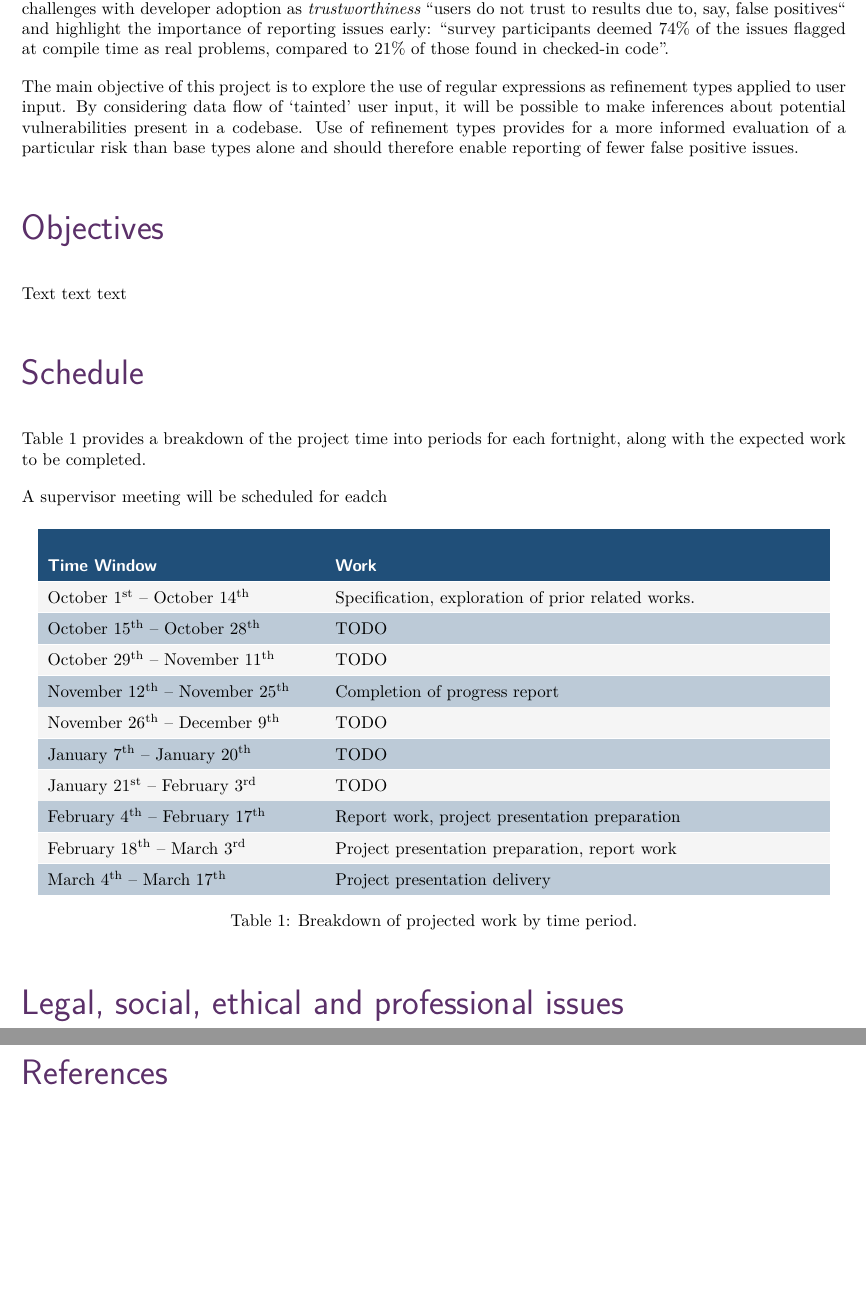
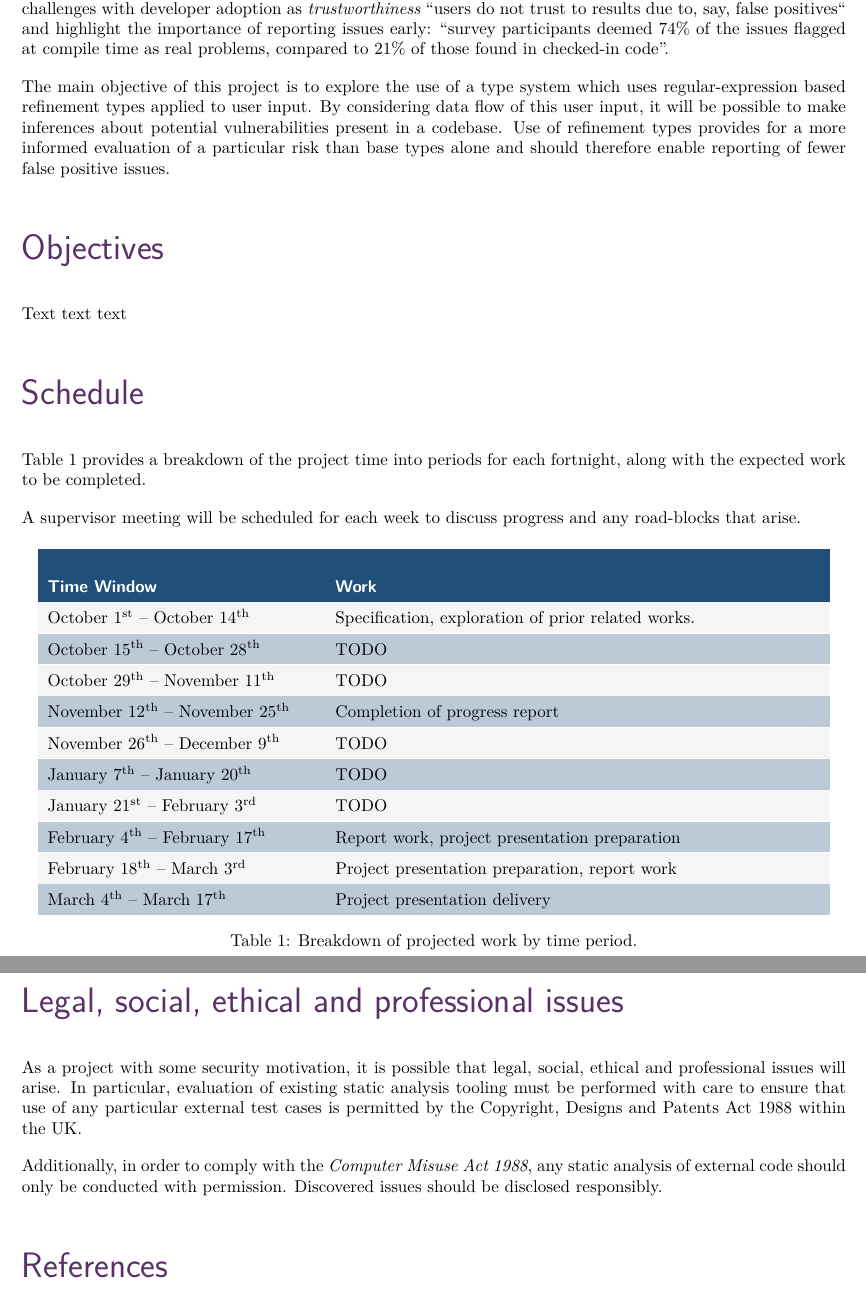
Before and after one commit to lol768/regexp-refinement-types, a LaTeX document (specification/spec.tex): two parts of pages 1 and 2 of 2, joined at a grey line, cut so that both start at the same text, the shorter picture padded with empty space. The pictures show the PDF file specification/spec.pdf that the author committed with the source.

Commit message:
Spec changes (social, legal etc)

```diff
--- a/specification/spec.tex
+++ b/specification/spec.tex
@@ -147,7 +147,7 @@
 
     There are many existing products that aim to detect security issues within an application. \citeauthor{Sadowski:2018:LBS:3200906.3188720} describe the benefits of SAST (Static Application Security Testing) tooling deployed within Google which allow checks to be performed as part of the compilation process \citeyearpar{Sadowski:2018:LBS:3200906.3188720}. The authors explain one of the main challenges with developer adoption as \emph{trustworthiness} ``users do not trust to results due to, say, false positives`` and highlight the importance of reporting issues early: ``survey participants deemed 74\% of the issues flagged at compile time as real problems, compared to 21\% of those found in checked-in code''.
 
-    The main objective of this project is to explore the use of regular expressions as refinement types applied to user input. By considering data flow of `tainted' user input, it will be possible to make inferences about potential vulnerabilities present in a codebase. Use of refinement types provides for a more informed evaluation of a particular risk than base types alone and should therefore enable reporting of fewer false positive issues.
+    The main objective of this project is to explore the use of a type system which uses regular-expression based refinement types applied to user input. By considering data flow of this user input, it will be possible to make inferences about potential vulnerabilities present in a codebase. Use of refinement types provides for a more informed evaluation of a particular risk than base types alone and should therefore enable reporting of fewer false positive issues.
 
     \section*{Objectives}
 
@@ -157,7 +157,7 @@
 
     Table \ref{schedule} provides a breakdown of the project time into periods for each fortnight, along with the expected work to be completed.
 
-    A supervisor meeting will be scheduled for eadch
+    A supervisor meeting will be scheduled for each week to discuss progress and any road-blocks that arise.
 
     \arrayrulecolor{white} % <---
     \def\arraystretch{1.5}%  1 is the default, change whatever you need
@@ -186,6 +186,10 @@
 
     \section*{Legal, social, ethical and professional issues}
 
+    As a project with some security motivation, it is possible that legal, social, ethical and professional issues will arise. In particular, evaluation of existing static analysis tooling must be performed with care to ensure that use of any particular external test cases is permitted by the Copyright, Designs and Patents Act 1988 within the UK.
+
+    Additionally, in order to comply with the \emph{Computer Misuse Act 1988}, any static analysis of external code should only be conducted with permission.  Discovered issues should be disclosed responsibly.
+
 
 
 \bibliographystyle{agsm}
```
Also changed, not shown: specification/spec.pdf.
